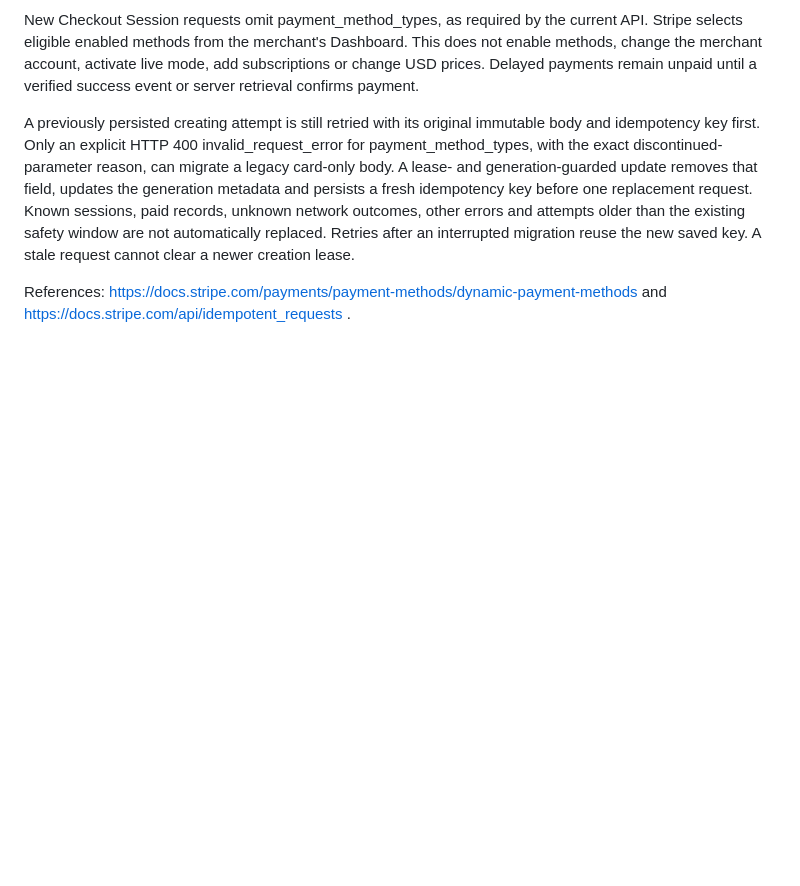
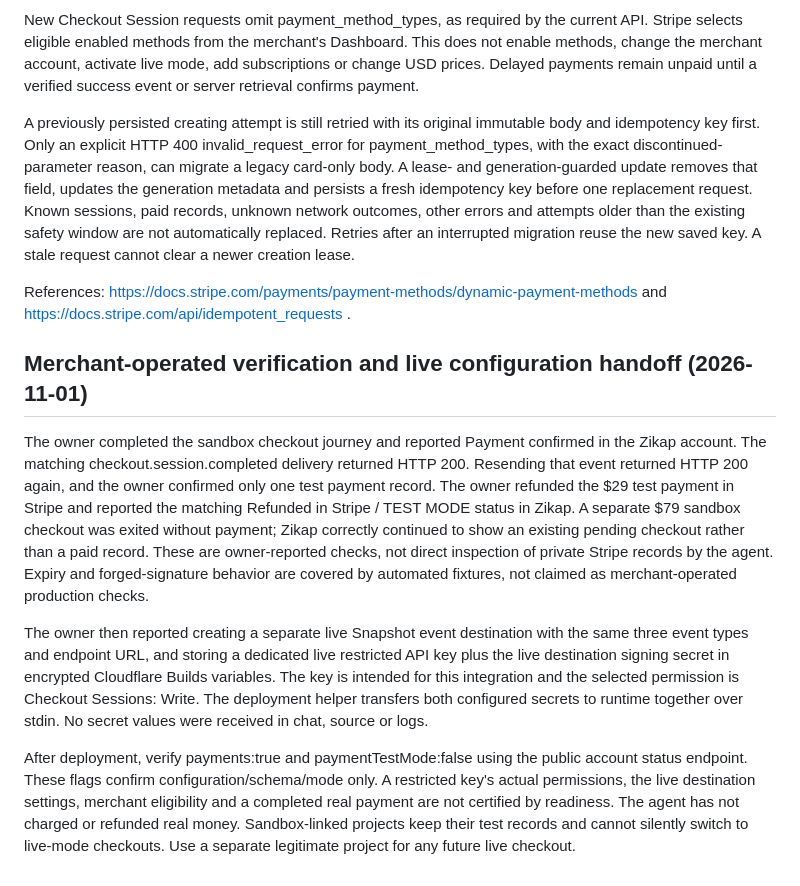
Before and after one commit to mirkhel1380/Zikap, a Markdown page: backend/STRIPE_SETUP.md, the part around the change. Rendered like a GitHub page; blank space fills up the shorter version.

Commit message:
Record merchant sandbox verification and deploy configured live Stripe keys

```diff
--- a/backend/STRIPE_SETUP.md
+++ b/backend/STRIPE_SETUP.md
@@ -44,3 +44,11 @@ New Checkout Session requests omit payment_method_types, as required by the curr
 A previously persisted creating attempt is still retried with its original immutable body and idempotency key first. Only an explicit HTTP 400 invalid_request_error for payment_method_types, with the exact discontinued-parameter reason, can migrate a legacy card-only body. A lease- and generation-guarded update removes that field, updates the generation metadata and persists a fresh idempotency key before one replacement request. Known sessions, paid records, unknown network outcomes, other errors and attempts older than the existing safety window are not automatically replaced. Retries after an interrupted migration reuse the new saved key. A stale request cannot clear a newer creation lease.
 
 References: https://docs.stripe.com/payments/payment-methods/dynamic-payment-methods and https://docs.stripe.com/api/idempotent_requests .
+
+## Merchant-operated verification and live configuration handoff (2026-11-01)
+
+The owner completed the sandbox checkout journey and reported Payment confirmed in the Zikap account. The matching checkout.session.completed delivery returned HTTP 200. Resending that event returned HTTP 200 again, and the owner confirmed only one test payment record. The owner refunded the $29 test payment in Stripe and reported the matching Refunded in Stripe / TEST MODE status in Zikap. A separate $79 sandbox checkout was exited without payment; Zikap correctly continued to show an existing pending checkout rather than a paid record. These are owner-reported checks, not direct inspection of private Stripe records by the agent. Expiry and forged-signature behavior are covered by automated fixtures, not claimed as merchant-operated production checks.
+
+The owner then reported creating a separate live Snapshot event destination with the same three event types and endpoint URL, and storing a dedicated live restricted API key plus the live destination signing secret in encrypted Cloudflare Builds variables. The key is intended for this integration and the selected permission is Checkout Sessions: Write. The deployment helper transfers both configured secrets to runtime together over stdin. No secret values were received in chat, source or logs.
+
+After deployment, verify payments:true and paymentTestMode:false using the public account status endpoint. These flags confirm configuration/schema/mode only. A restricted key's actual permissions, the live destination settings, merchant eligibility and a completed real payment are not certified by readiness. The agent has not charged or refunded real money. Sandbox-linked projects keep their test records and cannot silently switch to live-mode checkouts. Use a separate legitimate project for any future live checkout.
```
